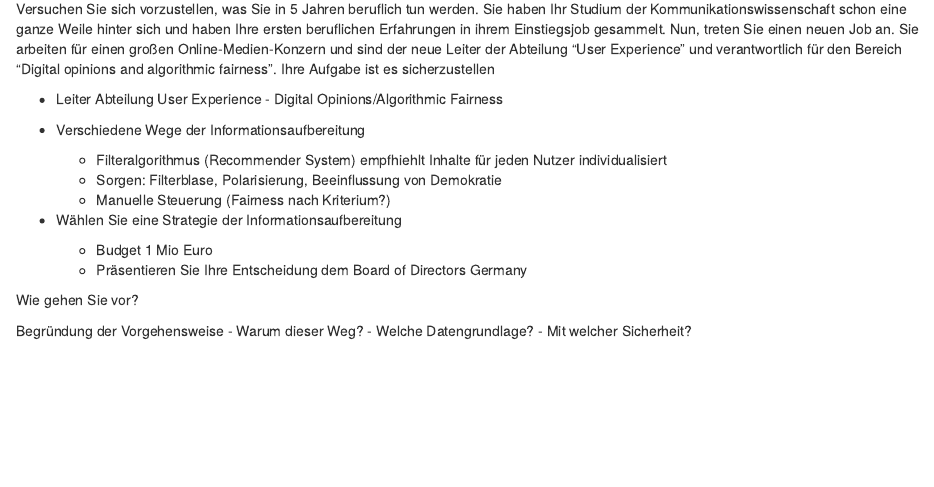
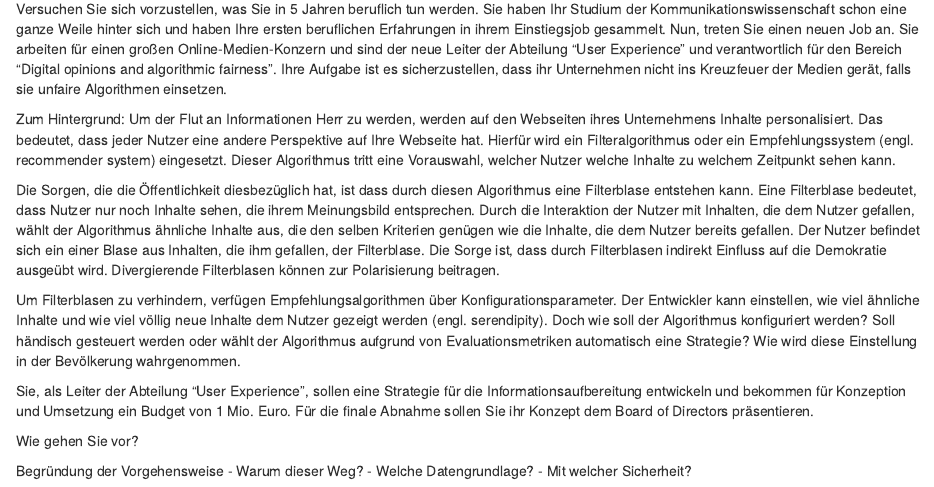
Before and after one commit to Sumidu/ccs, an R Markdown document (020_emp_methoden.Rmd): the page in a window 1100 px wide, from 70 px down. Rendered offline with R 4.5, knitr and Pandoc, with nearby package versions; drawn as R Markdown's standard HTML page in place of the format the file asks for.

Commit message:
Kapitel 2 Anfänge.

```diff
--- a/020_emp_methoden.Rmd
+++ b/020_emp_methoden.Rmd
@@ -1,20 +1,18 @@
 # Empirische Forschungsmethoden {#EmpirischeMethoden}
 
-Versuchen Sie sich vorzustellen, was Sie in 5 Jahren beruflich tun werden. Sie haben Ihr Studium der Kommunikationswissenschaft schon eine ganze Weile hinter sich und haben Ihre ersten beruflichen Erfahrungen in ihrem Einstiegsjob gesammelt. Nun, treten Sie einen neuen Job an. Sie arbeiten für einen großen Online-Medien-Konzern und sind der neue Leiter der Abteilung "User Experience" und verantwortlich für den Bereich "Digital opinions and algorithmic fairness". Ihre Aufgabe ist es sicherzustellen
+Versuchen Sie sich vorzustellen, was Sie in 5 Jahren beruflich tun werden. Sie haben Ihr Studium der Kommunikationswissenschaft schon eine ganze Weile hinter sich und haben Ihre ersten beruflichen Erfahrungen in ihrem Einstiegsjob gesammelt. Nun, treten Sie einen neuen Job an. Sie arbeiten für einen großen Online-Medien-Konzern und sind der neue Leiter der Abteilung "User Experience" und verantwortlich für den Bereich "Digital opinions and algorithmic fairness". Ihre Aufgabe ist es sicherzustellen, dass ihr Unternehmen nicht ins Kreuzfeuer der Medien gerät, falls sie unfaire Algorithmen einsetzen.
 
- - Leiter Abteilung User Experience - Digital Opinions/Algorithmic Fairness
+Zum Hintergrund: Um der Flut an Informationen Herr zu werden, werden auf den Webseiten ihres Unternehmens Inhalte personalisiert. Das bedeutet, dass jeder Nutzer eine andere Perspektive auf Ihre Webseite hat. Hierfür wird ein Filteralgorithmus oder ein Empfehlungssystem (engl. recommender system) eingesetzt. Dieser Algorithmus tritt eine Vorauswahl, welcher Nutzer welche Inhalte zu welchem Zeitpunkt sehen kann.
 
- - Verschiedene Wege der Informationsaufbereitung
-    - Filteralgorithmus (Recommender System) empfhiehlt Inhalte für jeden Nutzer individualisiert
-    - Sorgen: Filterblase, Polarisierung, Beeinflussung von Demokratie
-    - Manuelle Steuerung (Fairness nach Kriterium?)
+Die Sorgen, die die Öffentlichkeit diesbezüglich hat, ist dass durch diesen Algorithmus eine Filterblase entstehen kann. Eine Filterblase bedeutet, dass Nutzer nur noch Inhalte sehen, die ihrem Meinungsbild entsprechen. Durch die Interaktion der Nutzer mit Inhalten, die dem Nutzer gefallen, wählt der Algorithmus ähnliche Inhalte aus, die den selben Kriterien genügen wie die Inhalte, die dem Nutzer bereits gefallen. Der Nutzer befindet sich ein einer Blase aus Inhalten, die ihm gefallen, der Filterblase. Die Sorge ist, dass durch Filterblasen indirekt Einfluss auf die Demokratie ausgeübt wird. Divergierende Filterblasen können zur Polarisierung beitragen.
 
- - Wählen Sie eine Strategie der Informationsaufbereitung
-    - Budget 1 Mio Euro
-    - Präsentieren Sie Ihre Entscheidung dem Board of Directors Germany
+Um Filterblasen zu verhindern, verfügen Empfehlungsalgorithmen über Konfigurationsparameter. Der Entwickler kann einstellen, wie viel ähnliche Inhalte und wie viel völlig neue Inhalte dem Nutzer gezeigt werden (engl. serendipity).  Doch wie soll der Algorithmus konfiguriert werden? Soll händisch gesteuert werden oder wählt der Algorithmus aufgrund von Evaluationsmetriken automatisch eine Strategie? Wie wird diese Einstellung in der Bevölkerung wahrgenommen.
+
+Sie, als Leiter der Abteilung "User Experience", sollen eine Strategie für die Informationsaufbereitung entwickeln und bekommen für Konzeption und Umsetzung ein Budget von 1 Mio. Euro. Für die finale Abnahme sollen Sie ihr Konzept dem Board of Directors präsentieren.
+
+Wie gehen Sie vor?
 
 
-Wie gehen Sie vor?
 
 Begründung der Vorgehensweise
 - Warum dieser Weg?
```
Also changed, not shown: index.Rmd (+5 -1 lines).
